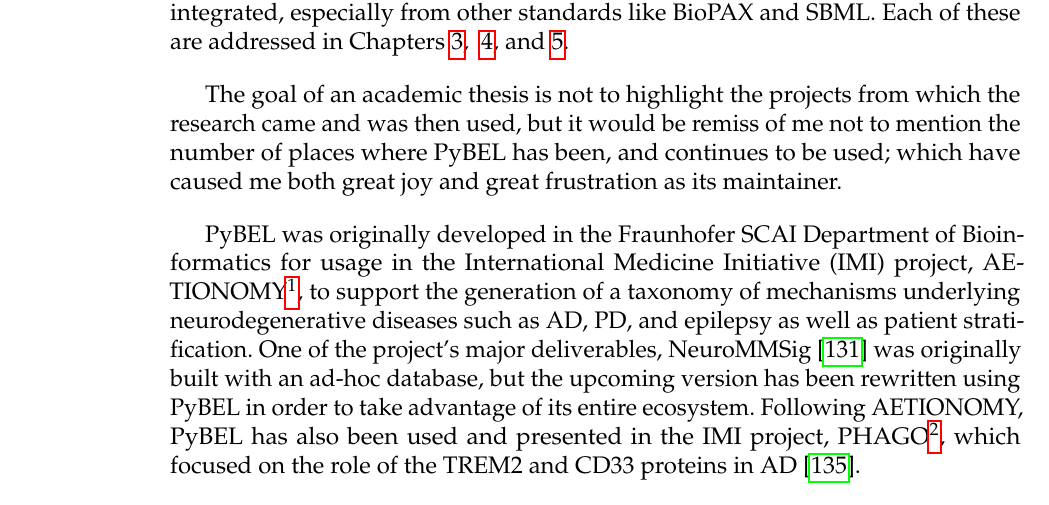
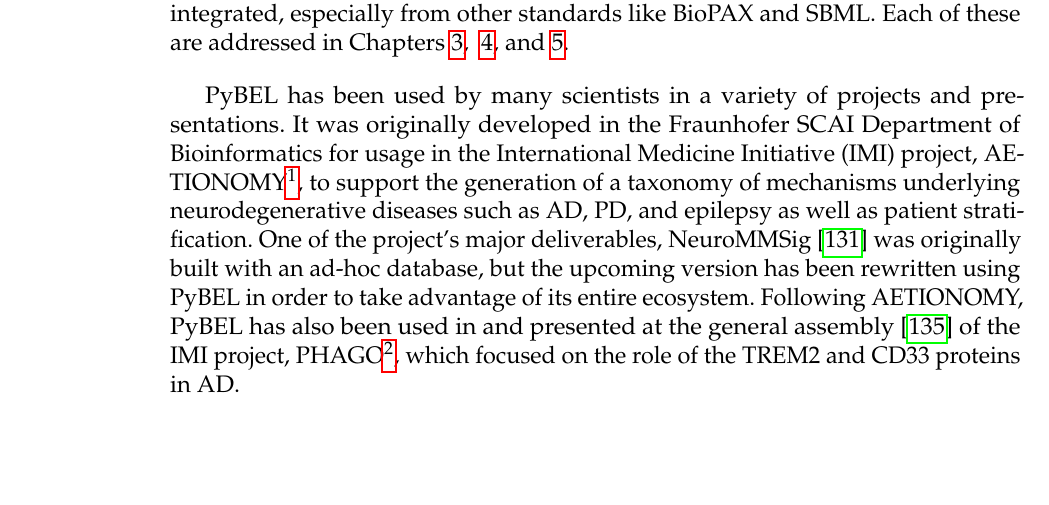
Before and after one commit to cthoyt/doctoral-thesis, a LaTeX thesis (main.tex, which reads content/pybel.tex): part of page 51 of 130, cut so that both start at the same text, the shorter picture padded with empty space. Compiled offline with pdfLaTeX.

Commit message:
Final updates to PyBEL postface

```diff
--- a/content/pybel.tex
+++ b/content/pybel.tex
@@ -24,11 +24,10 @@
 It was also alluded that knowledge from structured sources could be integrated, especially from other standards like \ac{BioPAX} and \ac{SBML}.
 Each of these are addressed in Chapters~\ref{ch:belcommons}, ~\ref{ch:recuration}, and~\ref{ch:bio2bel}.
 
-The goal of an academic thesis is not to highlight the projects from which the research came and was then used, but it would be remiss of me not to mention the number of places where PyBEL has been, and continues to be used; which have caused me both great joy and great frustration as its maintainer.
-
-PyBEL was originally developed in the Fraunhofer SCAI Department of Bioinformatics for usage in the \ac{IMI} project, AETIONOMY\footnote{\url{https://www.aetionomy.eu/}}, to support the generation of a taxonomy of mechanisms underlying neurodegenerative diseases such as \ac{AD}, \ac{PD}, and epilepsy as well as patient stratification.
+PyBEL has been used by many scientists in a variety of projects and presentations.
+It was originally developed in the Fraunhofer SCAI Department of Bioinformatics for usage in the \ac{IMI} project, AETIONOMY\footnote{\url{https://www.aetionomy.eu/}}, to support the generation of a taxonomy of mechanisms underlying neurodegenerative diseases such as \ac{AD}, \ac{PD}, and epilepsy as well as patient stratification.
 One of the project's major deliverables, NeuroMMSig~\cite{Domingo-Fernandez2017} was originally built with an ad-hoc database, but the upcoming version has been rewritten using PyBEL in order to take advantage of its entire ecosystem.
-Following AETIONOMY, PyBEL has also been used and presented in the \ac{IMI} project, PHAGO\footnote{\url{https://www.phago.eu/}}, which focused on the role of the TREM2 and CD33 proteins in \ac{AD}~\cite{Ebeling2017}.
+Following AETIONOMY, PyBEL has also been used in and presented at the general assembly~\cite{Ebeling2017} of the \ac{IMI} project, PHAGO\footnote{\url{https://www.phago.eu/}}, which focused on the role of the TREM2 and CD33 proteins in \ac{AD}.
 
 The Fraunhofer SCAI Department of Bioinformatics has relied on PyBEL for the compilation, validation, and summarization of manually curated BEL documents in several internal and industry projects.
 Three funded collaborations with Cohen Veterans Bioscience used PyBEL during the manual curation of causal and mechanistic knowledge related to post-traumatic stress disorder and traumatic brain injury.
```
Also changed, not shown: content/pybel.tex (2 more changed lines).
